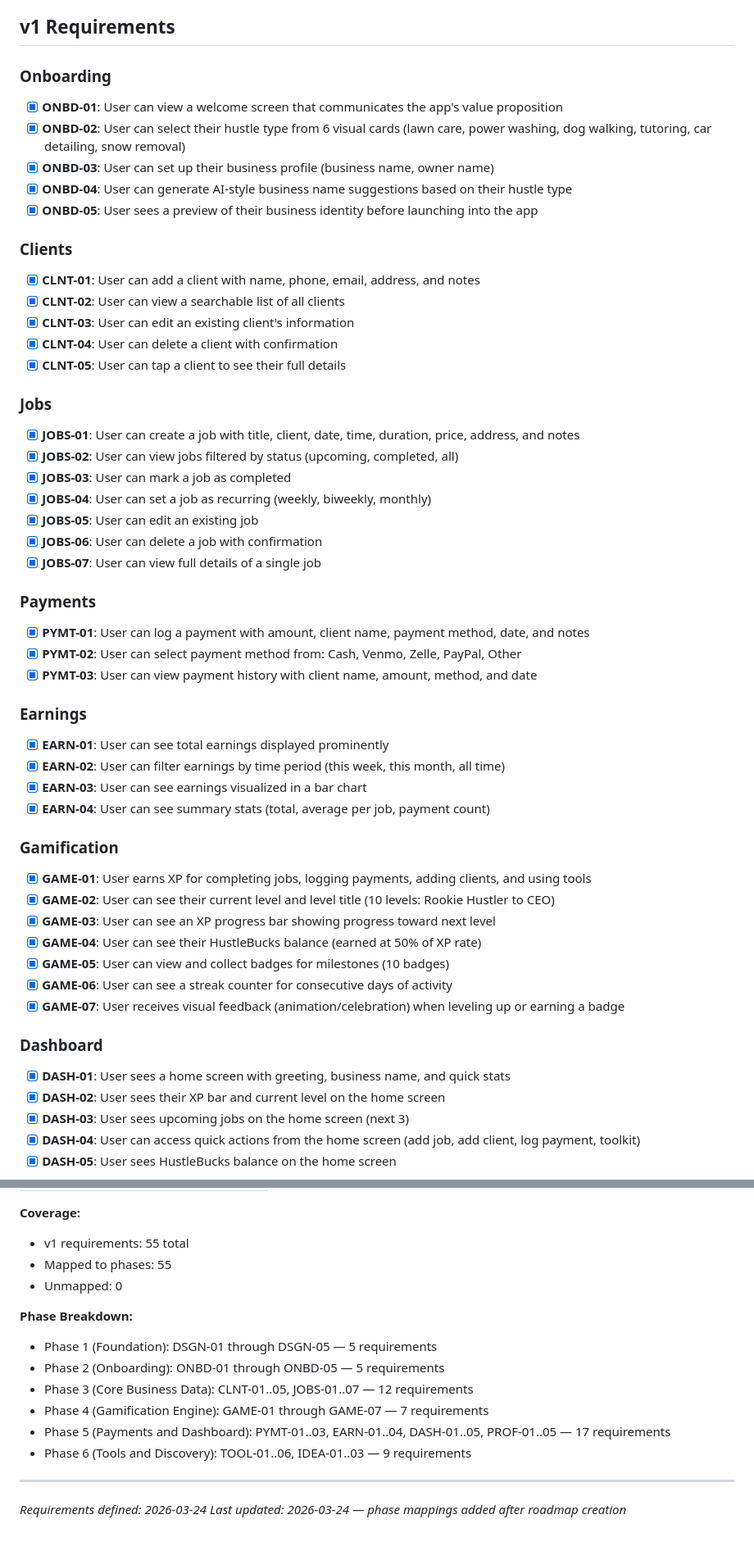
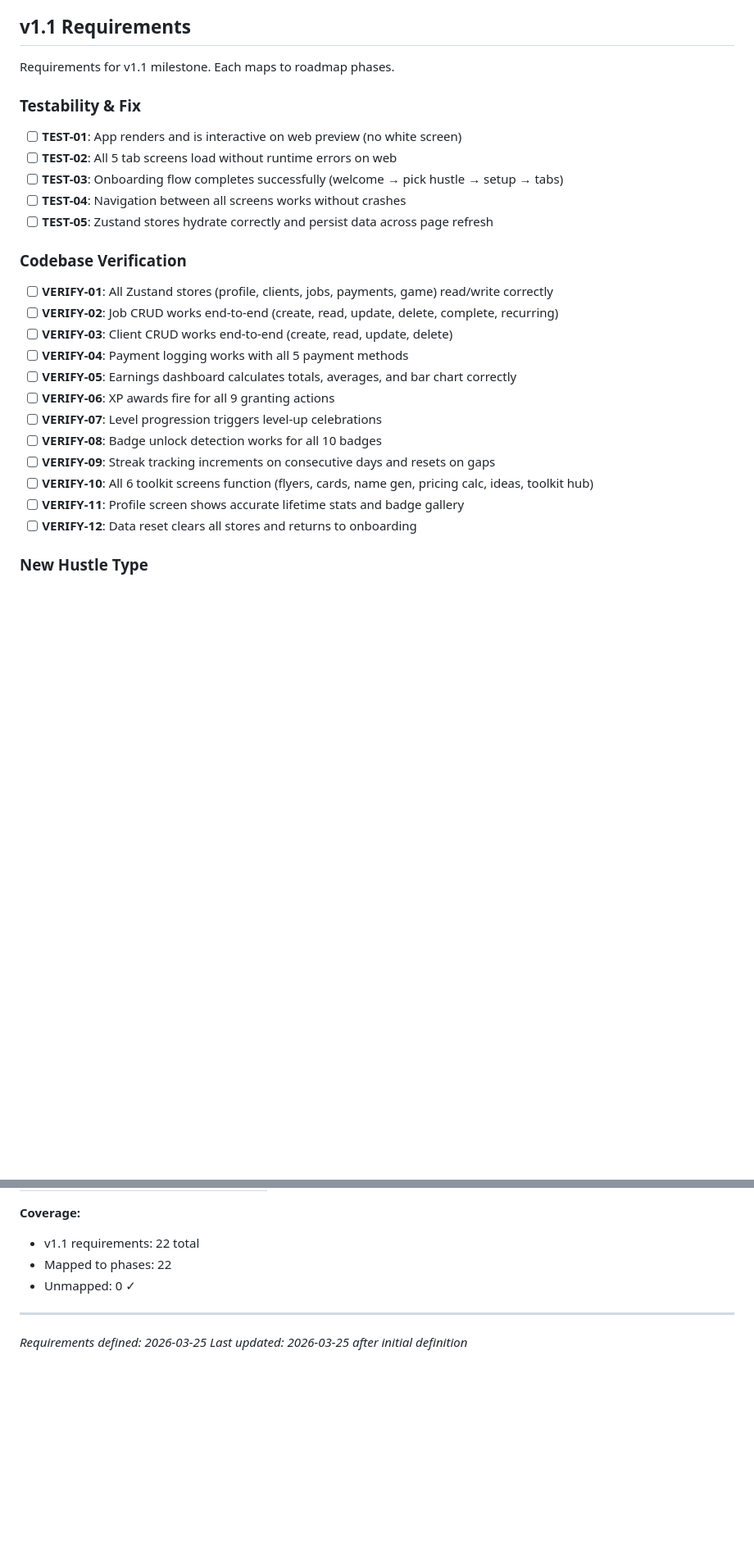
Before and after one commit to joshwiersema/HustleHub, a Markdown page: .planning/REQUIREMENTS.md, 2 parts joined by grey strips. Shown at 82% size. Rendered like a GitHub page; blank space fills up the shorter version.

Commit message:
docs: define milestone v1.1 requirements

```diff
--- a/.planning/REQUIREMENTS.md
+++ b/.planning/REQUIREMENTS.md
@@ -4,61 +4,31 @@
 **Core Value:** Teens can manage every aspect of their service business from one app while staying motivated through gamification that rewards real business activity.
 
-## v1 Requirements
+## v1.1 Requirements
 
-### Onboarding
+Requirements for v1.1 milestone. Each maps to roadmap phases.
 
-- [x] **ONBD-01**: User can view a welcome screen that communicates the app's value proposition
-- [x] **ONBD-02**: User can select their hustle type from 6 visual cards (lawn care, power washing, dog walking, tutoring, car detailing, snow removal)
-- [x] **ONBD-03**: User can set up their business profile (business name, owner name)
-- [x] **ONBD-04**: User can generate AI-style business name suggestions based on their hustle type
-- [x] **ONBD-05**: User sees a preview of their business identity before launching into the app
+### Testability & Fix
 
-### Clients
+- [ ] **TEST-01**: App renders and is interactive on web preview (no white screen)
+- [ ] **TEST-02**: All 5 tab screens load without runtime errors on web
+- [ ] **TEST-03**: Onboarding flow completes successfully (welcome → pick hustle → setup → tabs)
+- [ ] **TEST-04**: Navigation between all screens works without crashes
+- [ ] **TEST-05**: Zustand stores hydrate correctly and persist data across page refresh
 
-- [x] **CLNT-01**: User can add a client with name, phone, email, address, and notes
-- [x] **CLNT-02**: User can view a searchable list of all clients
-- [x] **CLNT-03**: User can edit an existing client's information
-- [x] **CLNT-04**: User can delete a client with confirmation
-- [x] **CLNT-05**: User can tap a client to see their full details
+### Codebase Verification
 
-### Jobs
+- [ ] **VERIFY-01**: All Zustand stores (profile, clients, jobs, payments, game) read/write correctly
+- [ ] **VERIFY-02**: Job CRUD works end-to-end (create, read, update, delete, complete, recurring)
+- [ ] **VERIFY-03**: Client CRUD works end-to-end (create, read, update, delete)
+- [ ] **VERIFY-04**: Payment logging works with all 5 payment methods
+- [ ] **VERIFY-05**: Earnings dashboard calculates totals, averages, and bar chart correctly
+- [ ] **VERIFY-06**: XP awards fire for all 9 granting actions
+- [ ] **VERIFY-07**: Level progression triggers level-up celebrations
+- [ ] **VERIFY-08**: Badge unlock detection works for all 10 badges
+- [ ] **VERIFY-09**: Streak tracking increments on consecutive days and resets on gaps
+- [ ] **VERIFY-10**: All 6 toolkit screens function (flyers, cards, name gen, pricing calc, ideas, toolkit hub)
+- [ ] **VERIFY-11**: Profile screen shows accurate lifetime stats and badge gallery
+- [ ] **VERIFY-12**: Data reset clears all stores and returns to onboarding
 
-- [x] **JOBS-01**: User can create a job with title, client, date, time, duration, price, address, and notes
-- [x] **JOBS-02**: User can view jobs filtered by status (upcoming, completed, all)
-- [x] **JOBS-03**: User can mark a job as completed
-- [x] **JOBS-04**: User can set a job as recurring (weekly, biweekly, monthly)
-- [x] **JOBS-05**: User can edit an existing job
-- [x] **JOBS-06**: User can delete a job with confirmation
-- [x] **JOBS-07**: User can view full details of a single job
+### New Hustle Type
 
-### Payments
-
-- [x] **PYMT-01**: User can log a payment with amount, client name, payment method, date, and notes
-- [x] **PYMT-02**: User can select payment method from: Cash, Venmo, Zelle, PayPal, Other
-- [x] **PYMT-03**: User can view payment history with client name, amount, method, and date
-
-### Earnings
-
-- [x] **EARN-01**: User can see total earnings displayed prominently
-- [x] **EARN-02**: User can filter earnings by time period (this week, this month, all time)
-- [x] **EARN-03**: User can see earnings visualized in a bar chart
-- [x] **EARN-04**: User can see summary stats (total, average per job, payment count)
-
-### Gamification
-
-- [x] **GAME-01**: User earns XP for completing jobs, logging payments, adding clients, and using tools
-- [x] **GAME-02**: User can see their current level and level title (10 levels: Rookie Hustler to CEO)
-- [x] **GAME-03**: User can see an XP progress bar showing progress toward next level
-- [x] **GAME-04**: User can see their HustleBucks balance (earned at 50% of XP rate)
-- [x] **GAME-05**: User can view and collect badges for milestones (10 badges)
-- [x] **GAME-06**: User can see a streak counter for consecutive days of activity
-- [x] **GAME-07**: User receives visual feedback (animation/celebration) when leveling up or earning a badge
-
-### Dashboard
-
-- [x] **DASH-01**: User sees a home screen with greeting, business name, and quick stats
-- [x] **DASH-02**: User sees their XP bar and current level on the home screen
-- [x] **DASH-03**: User sees upcoming jobs on the home screen (next 3)
-- [x] **DASH-04**: User can access quick actions from the home screen (add job, add client, log payment, toolkit)
-- [x] **DASH-05**: User sees HustleBucks balance on the home screen
-
@@ -188,17 +97,9 @@
 
 **Coverage:**
-- v1 requirements: 55 total
-- Mapped to phases: 55
-- Unmapped: 0
-
-**Phase Breakdown:**
-- Phase 1 (Foundation): DSGN-01 through DSGN-05 — 5 requirements
-- Phase 2 (Onboarding): ONBD-01 through ONBD-05 — 5 requirements
-- Phase 3 (Core Business Data): CLNT-01..05, JOBS-01..07 — 12 requirements
-- Phase 4 (Gamification Engine): GAME-01 through GAME-07 — 7 requirements
-- Phase 5 (Payments and Dashboard): PYMT-01..03, EARN-01..04, DASH-01..05, PROF-01..05 — 17 requirements
-- Phase 6 (Tools and Discovery): TOOL-01..06, IDEA-01..03 — 9 requirements
+- v1.1 requirements: 22 total
+- Mapped to phases: 22
+- Unmapped: 0 ✓
 
 ---
-*Requirements defined: 2026-03-24*
-*Last updated: 2026-03-24 — phase mappings added after roadmap creation*
+*Requirements defined: 2026-03-25*
+*Last updated: 2026-03-25 after initial definition*
```
Also changed, not shown: other parts of .planning/REQUIREMENTS.md (+45 -106 lines).
